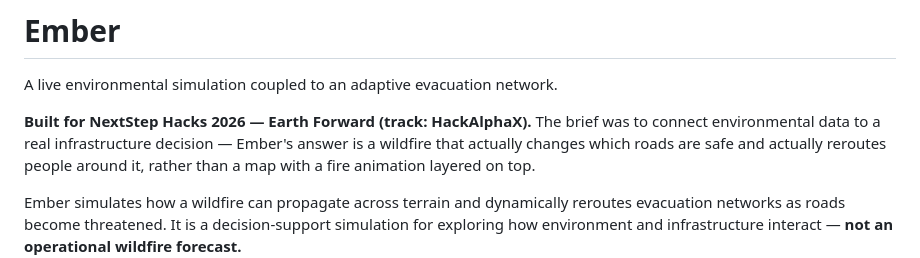
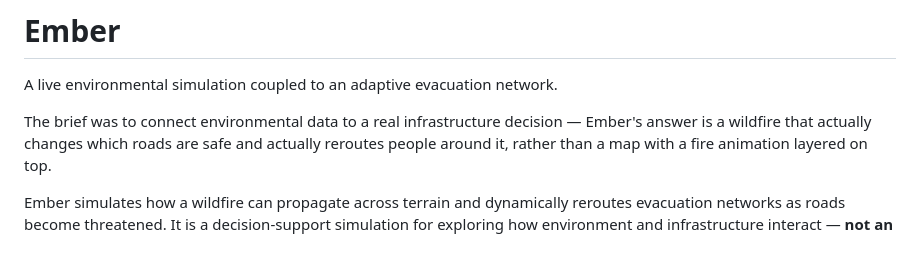
Before and after one commit to Abdullah49645/Ember, a Markdown page: README.md, the part around the change. GitHub-like rendering.

```diff
--- a/README.md
+++ b/README.md
@@ -2,8 +2,7 @@
 
 A live environmental simulation coupled to an adaptive evacuation network.
 
-**Built for NextStep Hacks 2026 — Earth Forward (track: HackAlphaX).** The
-brief was to connect environmental data to a real infrastructure decision —
+The brief was to connect environmental data to a real infrastructure decision —
 Ember's answer is a wildfire that actually changes which roads are safe and
 actually reroutes people around it, rather than a map with a fire animation
 layered on top.
```
